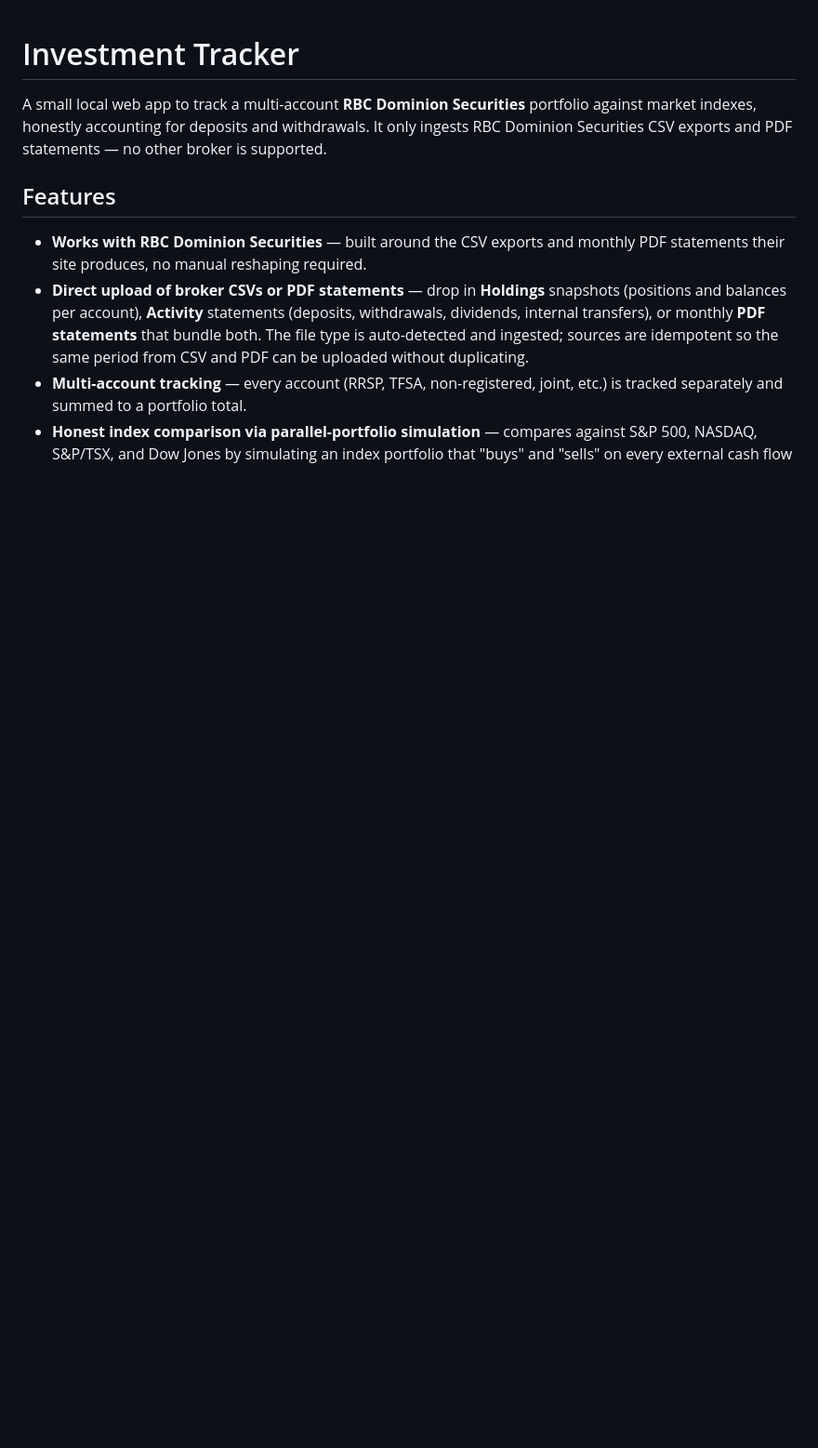
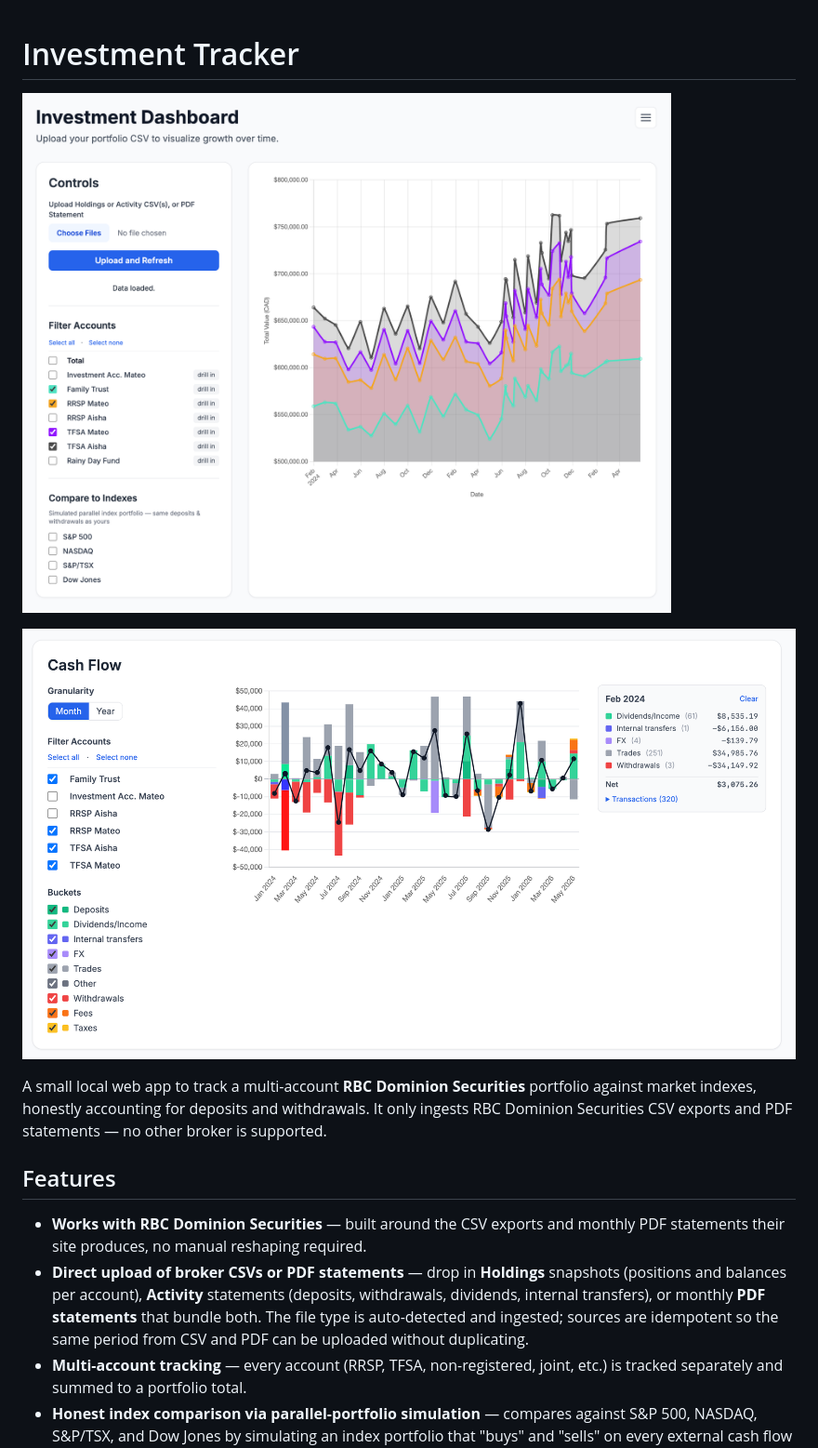
Before and after one commit to aliasaria/investment-tracker, a Markdown page: README.md, the part around the change. Shown at 93% size. Drawn GitHub-style; pictures changed too: img/activity.png (added), img/main.png (added); blank space fills up the shorter version.

Commit message:
docs: add screenshots to top of README

```diff
--- a/README.md
+++ b/README.md
@@ -1,4 +1,8 @@
 # Investment Tracker
+
+![Portfolio vs index comparison](img/main.png)
+
+![Activity view](img/activity.png)
 
 A small local web app to track a multi-account **RBC Dominion Securities** portfolio against market indexes, honestly accounting for deposits and withdrawals. It only ingests RBC Dominion Securities CSV exports and PDF statements — no other broker is supported.
 
```
